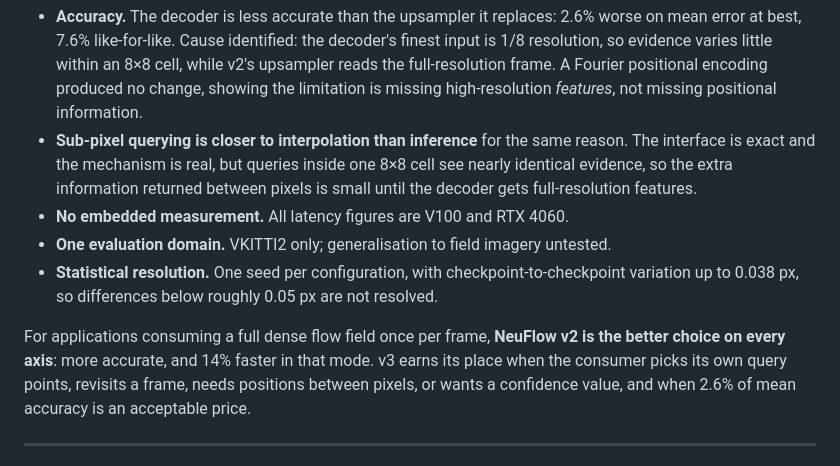
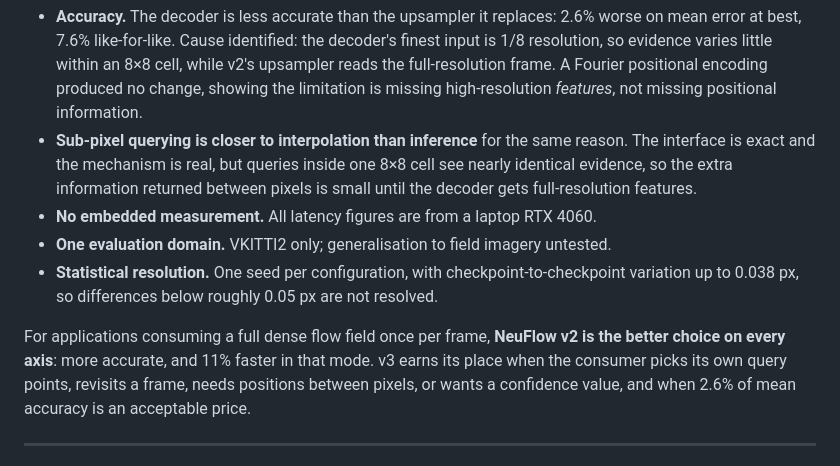
Before and after one commit to shrirag10/Neuflowv3, a Markdown page: README.md, the part around one of its changes. Rendered like a GitHub page.

```diff
--- a/README.md
+++ b/README.md
@@ -237,7 +238,7 @@ docs/
   reason. The interface is exact and the mechanism is real, but queries inside one
   8×8 cell see nearly identical evidence, so the extra information returned
   between pixels is small until the decoder gets full-resolution features.
-- **No embedded measurement.** All latency figures are V100 and RTX 4060.
+- **No embedded measurement.** All latency figures are from a laptop RTX 4060.
 - **One evaluation domain.** VKITTI2 only; generalisation to field imagery
   untested.
 - **Statistical resolution.** One seed per configuration, with
@@ -245,7 +246,7 @@ docs/
   0.05 px are not resolved.
 
 For applications consuming a full dense flow field once per frame, **NeuFlow v2 is
-the better choice on every axis**: more accurate, and 14% faster in that mode. v3
+the better choice on every axis**: more accurate, and 11% faster in that mode. v3
 earns its place when the consumer picks its own query points, revisits a frame,
 needs positions between pixels, or wants a confidence value, and when 2.6% of mean
 accuracy is an acceptable price.
```
Also changed, not shown: other parts of README.md (+26 -25 lines), docs/figures/decode_flat.png (added), docs/figures/roi_crop_devices.png (deleted), docs/figures/scenarios_illustrated.png (added), docs/figures/speed_bars.png, results/plots/speed_bars.png, 6 other files.
